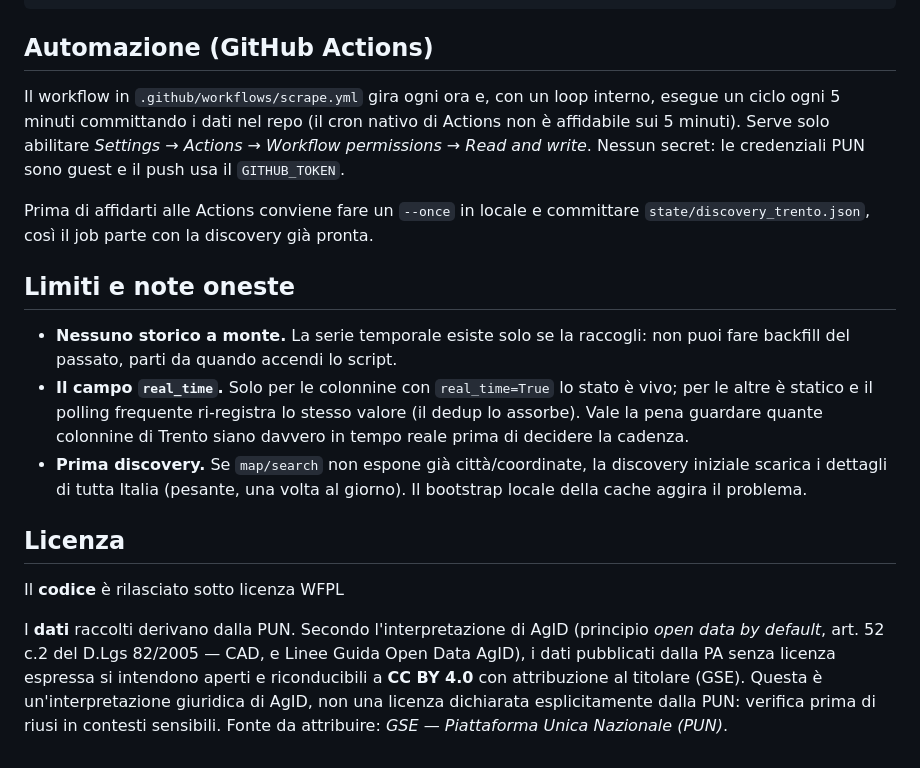
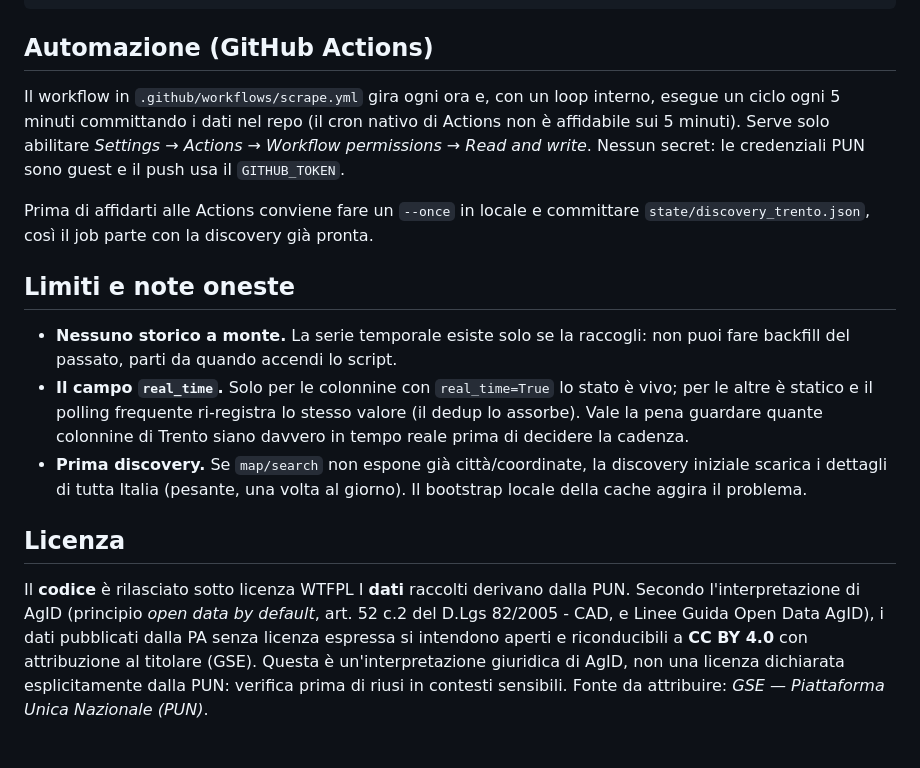
Before and after one commit to napo/evcharginglogtrento, a Markdown page: README.md, the part around one of its changes. Drawn GitHub-style; blank space fills up the shorter version.

Commit message:
Fix formatting and grammar in README.md

```diff
--- a/README.md
+++ b/README.md
@@ -96,17 +87,11 @@ Opzioni principali:
 
 ## Automazione (GitHub Actions)
 
-Il workflow in `.github/workflows/scrape.yml` gira ogni ora e, con un loop
-interno, esegue un ciclo ogni 5 minuti committando i dati nel repo (il cron
-nativo di Actions non è affidabile sui 5 minuti). Serve solo abilitare
-*Settings → Actions → Workflow permissions → Read and write*. Nessun secret:
-le credenziali PUN sono guest e il push usa il `GITHUB_TOKEN`.
+Il workflow in `.github/workflows/scrape.yml` gira ogni ora e, con un loop interno, esegue un ciclo ogni 5 minuti committando i dati nel repo (il cron nativo di Actions non è affidabile sui 5 minuti). Serve solo abilitare *Settings → Actions → Workflow permissions → Read and write*. Nessun secret: le credenziali PUN sono guest e il push usa il `GITHUB_TOKEN`.
 
-Prima di affidarti alle Actions conviene fare un `--once` in locale e committare
-`state/discovery_trento.json`, così il job parte con la discovery già pronta.
+Prima di affidarti alle Actions conviene fare un `--once` in locale e committare `state/discovery_trento.json`, così il job parte con la discovery già pronta.
 
 ## Limiti e note oneste
-
 - **Nessuno storico a monte.** La serie temporale esiste solo se la raccogli:
   non puoi fare backfill del passato, parti da quando accendi lo script.
 - **Il campo `real_time`.** Solo per le colonnine con `real_time=True` lo stato
@@ -119,12 +104,7 @@ Prima di affidarti alle Actions conviene fare un `--once` in locale e committare
 
 ## Licenza
 
-Il **codice** è rilasciato sotto licenza WFPL
-
-I **dati** raccolti derivano dalla PUN. Secondo l'interpretazione di AgID
-(principio *open data by default*, art. 52 c.2 del D.Lgs 82/2005 — CAD, e Linee
-Guida Open Data AgID), i dati pubblicati dalla PA senza licenza espressa si
-intendono aperti e riconducibili a **CC BY 4.0** con attribuzione al titolare
-(GSE). Questa è un'interpretazione giuridica di AgID, non una licenza dichiarata
-esplicitamente dalla PUN: verifica prima di riusi in contesti sensibili.
+Il **codice** è rilasciato sotto licenza WTFPL
+I **dati** raccolti derivano dalla PUN. Secondo l'interpretazione di AgID (principio *open data by default*, art. 52 c.2 del D.Lgs 82/2005 - CAD, e Linee Guida Open Data AgID), i dati pubblicati dalla PA senza licenza espressa si intendono aperti e riconducibili a **CC BY 4.0** con attribuzione al titolare (GSE).
+Questa è un'interpretazione giuridica di AgID, non una licenza dichiarata esplicitamente dalla PUN: verifica prima di riusi in contesti sensibili.
 Fonte da attribuire: *GSE — Piattaforma Unica Nazionale (PUN)*.
```
Also changed, not shown: other parts of README.md (+6 -15 lines).
